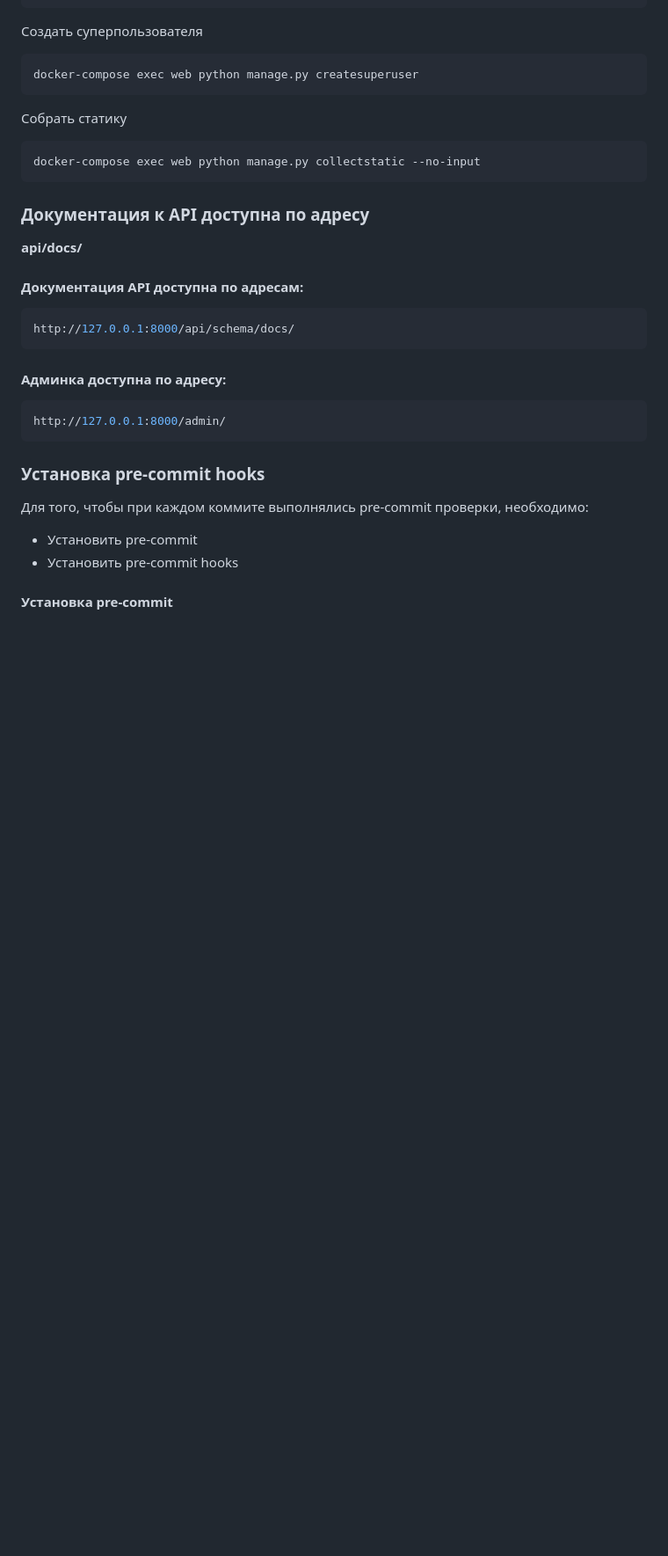
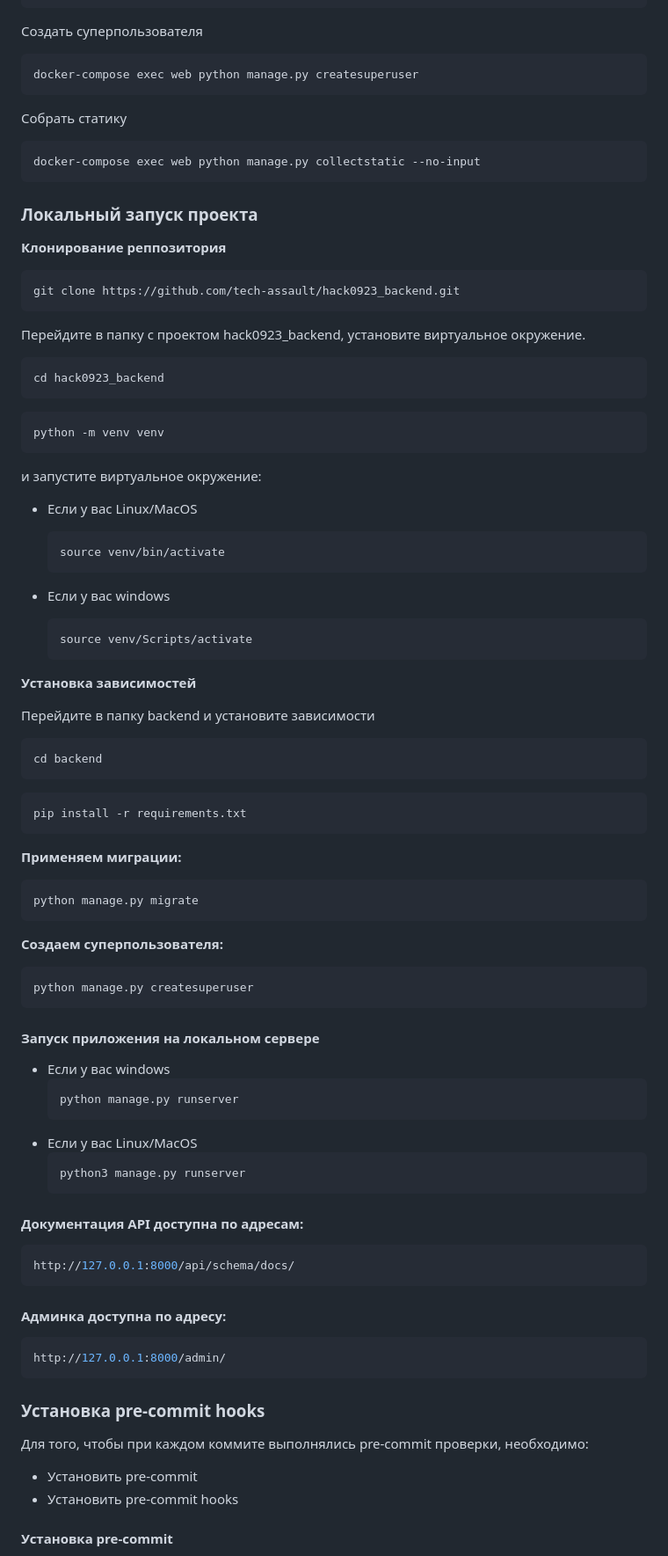
Before and after one commit to tech-assault/hack0923_backend, a Markdown page: README.md, the part around the change printed below. Shown: that part at 88% size. GitHub-like rendering; blank space fills up the shorter version.

Commit message:
docs: readme

````diff
--- a/README.md
+++ b/README.md
@@ -49,11 +62,65 @@ docker-compose exec web python manage.py createsuperuser
 ```
 docker-compose exec web python manage.py collectstatic --no-input
 ```
+### Локальный запуск проекта
+**Клонирование реппозитория**
 
+```
+git clone https://github.com/tech-assault/hack0923_backend.git
+```
 
-### Документация к API доступна по адресу
+Перейдите в папку с проектом hack0923_backend, установите виртуальное окружение.
 
-**api/docs/**
+```
+cd hack0923_backend
+```
+
+```
+python -m venv venv
+```
+и запустите виртуальное окружение:
+
+* Если у вас Linux/MacOS
+
+    ```
+    source venv/bin/activate
+    ```
+
+* Если у вас windows
+
+    ```
+    source venv/Scripts/activate
+    ```
+**Установка зависимостей**
+
+Перейдите в папку backend и установите зависимости
+  ```
+cd backend
+  ```
+  ```
+  pip install -r requirements.txt
+  ```
+
+**Применяем миграции:**
+
+  ```
+  python manage.py migrate
+  ```
+**Создаем суперпользователя:**
+
+  ```
+  python manage.py createsuperuser
+  ```
+#### Запуск приложения на локальном сервере
+
+* Если у вас windows
+    ```
+    python manage.py runserver
+    ```
+* Если у вас Linux/MacOS
+    ```
+    python3 manage.py runserver
+    ```
 
 #### Документация API доступна по адресам:
 
````
Also changed, not shown: other parts of README.md (+22 -9 lines).
